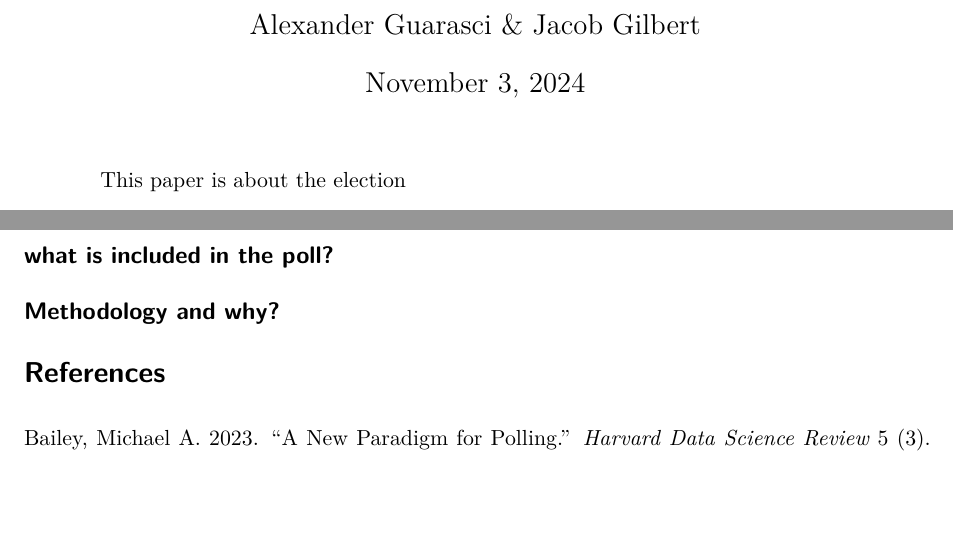
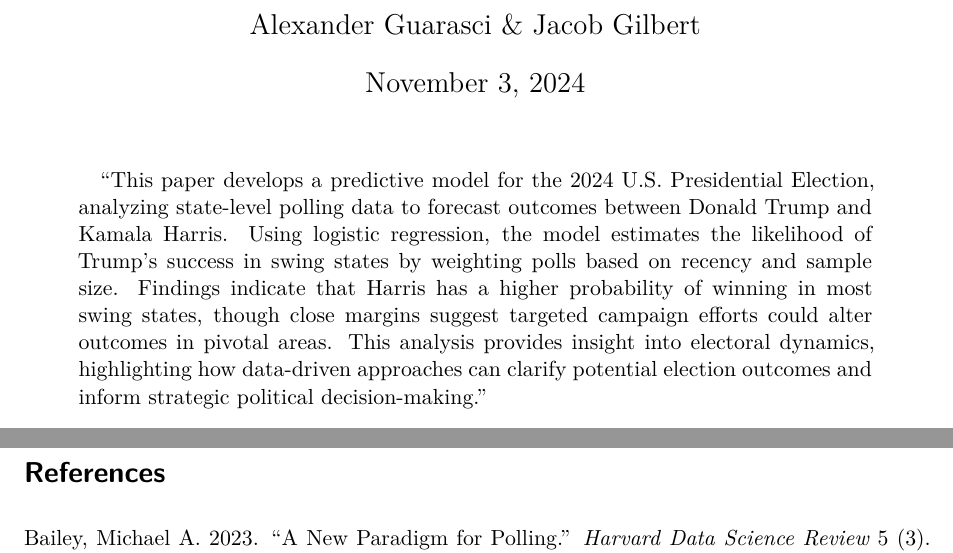
Before and after one commit to JfpGilbert0/nov_2024_trump_v_harris, a Quarto document (paper/paper.qmd): two parts of pages 1 and 13 of 13 before the commit and two parts of pages 1 and 13 of 14 after it, joined at a grey line, cut so that both start at the same text, the shorter picture padded with empty space. Rendered offline with R 4.5, knitr and Pandoc in place of Quarto, then LaTeX, with nearby package versions; some code elsewhere in the file could not run offline.

Commit message:
add abstract

````diff
--- a/paper/paper.qmd
+++ b/paper/paper.qmd
@@ -9,8 +9,7 @@ execute:
 format: pdf
 fig-pos: "H"
 abstract: |
-
- This paper is about the election
+ "This paper develops a predictive model for the 2024 U.S. Presidential Election, analyzing state-level polling data to forecast outcomes between Donald Trump and Kamala Harris. Using logistic regression, the model estimates the likelihood of Trump’s success in swing states by weighting polls based on recency and sample size. Findings indicate that Harris has a higher probability of winning in most swing states, though close margins suggest targeted campaign efforts could alter outcomes in pivotal areas. This analysis provides insight into electoral dynamics, highlighting how data-driven approaches can clarify potential election outcomes and inform strategic political decision-making."
 ---
 
 ```{python}
@@ -459,15 +460,13 @@ The questions themselves included more than just the information on who a partic
 
 ## Methodology pros and cons
 The Random contact method in which people are contacted does not provide random sampling, as non-response has made this method on it's own more redundant. (@bailey2023new). This is clearly a factor here as the response rate was below 2%. The inclusion of response rate adjustments accounts for the likelihood that certain groups are more or less likely to respond to surveys, and is an efficient way to counter these issues (@Brick2013Nonresponse). The stratification also allows for a more representative expectation from the poll ensuring all significant groups are accurately represented in the sample as they are in the population (@Kish1965Survey), Making the means generate more accurate.
+
 With such low response rates the possibility for risk, in spite of the effort made by the pollster, is that non-response and choice are correlated, this is known as non-response bias. It is not uncommon to assume that non-response should occur at random, especially as this poll documents repeatedly calling each likely voter, however in the case of elections there is previous evidence of a bias. Research into the previous two elections, and the polls proceeding then showed a high probability that non-responders were more likely to vote for Donald Trump, who was the Republican candidate in both 2016 and 2020 (@clinton2021task, @kennedy2018evaluation). With Trump running again in 2024, his popularity being underestimated is a distinct possibility, as is mentioned in the Discussion section.
+
 The benefit of how the survey was taken is the detail added from the additional questions asked, some key questions allow for further stratification based on the answers. For example, survey information is gathered on self-reported likelihood to vote, and obviously this gives respondents answers far more weight if they are. One documented phenomenon worth mentioning is social desirability bias, that people do are more inclined to answer with more socially acceptable answers. This could occur throughout the questionnaire, however it is very likely that respondents overestimate their likelihood to vote (@socialdesire). The pollster’s use of both modeled turnout probabilities based on historical data and self-reporting improves the accuracy of predicting who is likely to vote dramatically. The poll’s use of likely voters still brings some uncertainty to its results, as the results may be impacted by non-voters, however siena/NYT took a methodology that aims to negate this as much as possible. Another benefit of live interviews is that clarification of answers is possible and the additional depth of the data that this provides. Qualitative insights to voter's choices or indecision creates a more robust and significant dataset. By comparison this is far more valuable than a singular binary choice quiz you may see online.
 
 In conclusion, while the pollster's methodology is robust and incorporates several best practices in survey research, inherent challenges such as low response rates and the possibility of nonresponse and social desirability biases must be acknowledged. This poll’s methodology makes great efforts to mitigate these biases through its weighting methods, yet these factors could affect the accuracy of the poll results. Nonetheless, The poll provides valuable insights and remains a useful resource for analysing voter preferences, especially due to its aforementioned weighting strategy. The poll's transparency in methodology makes it an even more reliable resource and enhances the credibility and comparability of the findings.
 
 
 
-## what is included in the poll?
-
-## Methodology and why?
-
 # References
````
Also changed, not shown: paper/paper.qmd (2 more changed lines).
